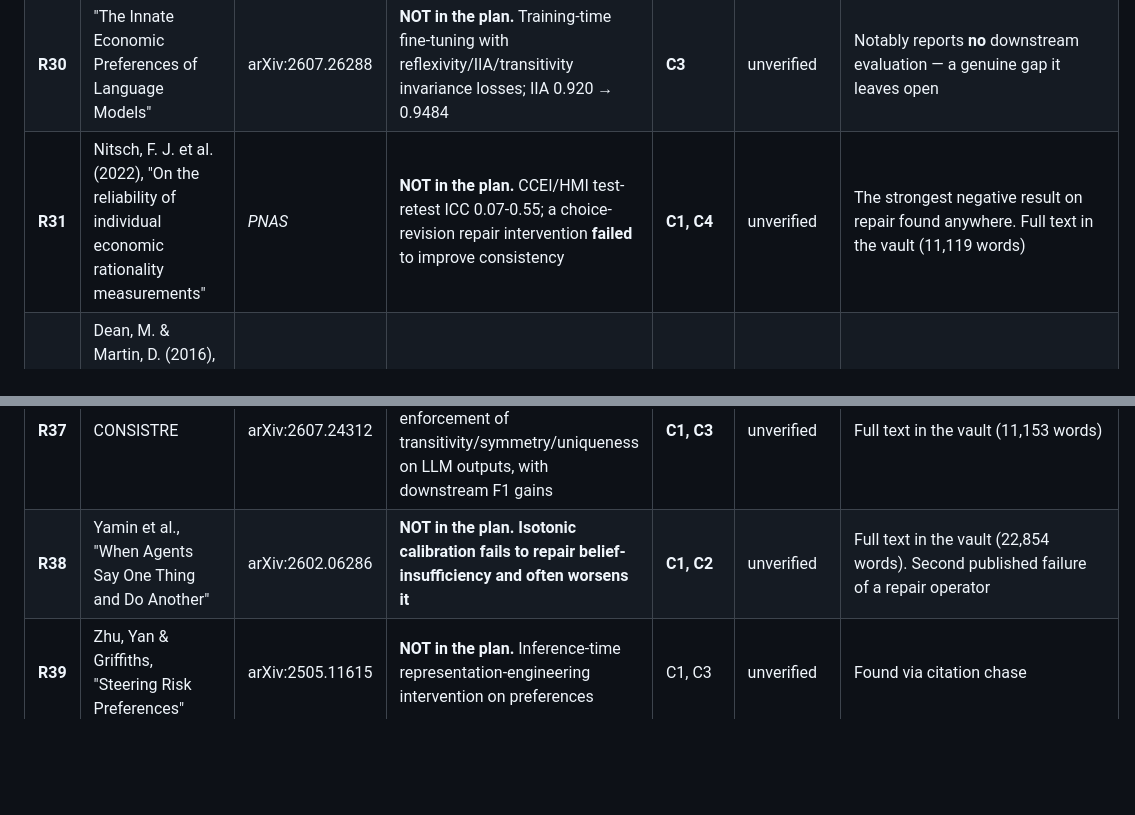
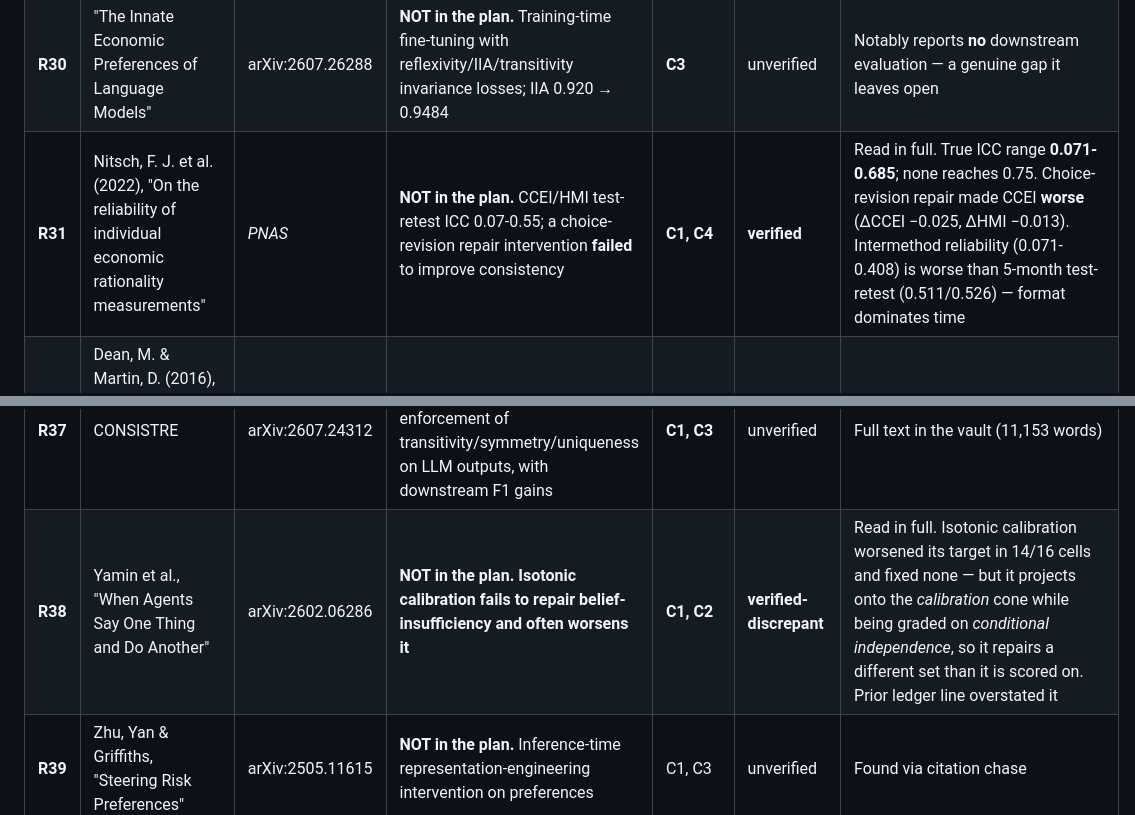
Before and after one commit to pa1aash/Pref-Repair, a Markdown page: audit/REFERENCE_LEDGER.md, 2 parts joined by grey strips. Drawn GitHub-style; blank space fills up the shorter version.

```diff
--- a/audit/REFERENCE_LEDGER.md
+++ b/audit/REFERENCE_LEDGER.md
@@ -50,13 +50,13 @@ it is never silently dropped, and never upgraded on the strength of a search-res
 | **R28** | TrustJudge | arXiv:2509.21117 | **NOT in the plan.** Inference-time correction; transitivity inconsistency 15.22% → 4.40% with accuracy gains | **C1, C3** | unverified | Full text in the vault |
 | **R29** | "Investigating Non-Transitivity in LLM-as-a-Judge" | arXiv:2502.14074 (ICML 2025) | **NOT in the plan.** Measures then corrects non-transitivity; correlation with Chatbot Arena rises | **C1, C3** | unverified | Full text in the vault |
 | **R30** | "The Innate Economic Preferences of Language Models" | arXiv:2607.26288 | **NOT in the plan.** Training-time fine-tuning with reflexivity/IIA/transitivity invariance losses; IIA 0.920 → 0.9484 | **C3** | unverified | Notably reports **no** downstream evaluation — a genuine gap it leaves open |
-| **R31** | Nitsch, F. J. et al. (2022), "On the reliability of individual economic rationality measurements" | *PNAS* | **NOT in the plan.** CCEI/HMI test-retest ICC 0.07-0.55; a choice-revision repair intervention **failed** to improve consistency | **C1, C4** | unverified | The strongest negative result on repair found anywhere. Full text in the vault (11,119 words) |
+| **R31** | Nitsch, F. J. et al. (2022), "On the reliability of individual economic rationality measurements" | *PNAS* | **NOT in the plan.** CCEI/HMI test-retest ICC 0.07-0.55; a choice-revision repair intervention **failed** to improve consistency | **C1, C4** | **verified** | Read in full. True ICC range **0.071-0.685**; none reaches 0.75. Choice-revision repair made CCEI **worse** (ΔCCEI −0.025, ΔHMI −0.013). Intermethod reliability (0.071-0.408) is worse than 5-month test-retest (0.511/0.526) — format dominates time |
 | **R32** | Dean, M. & Martin, D. (2016), "Measuring Rationality with the Minimum Cost of Revealed Preference Violations" | *REStat* | **NOT in the plan.** Conceptually closest econ work to "minimal-perturbation restoration" | S7, C1 | unverified | Abstract only; PDF fetch failed |
 | **R33** | Dziewulski, Lanier & Quah (2024), "Revealed preference and revealed preference cycles: a survey" | arXiv:2405.08459 | **NOT in the plan.** The canonical GARP/WARP/SARP survey | S7 | unverified | Full text in the vault |
 | **R34** | "Jackpot! Alignment as a Maximal Lottery" | arXiv:2501.19266 | **NOT in the plan.** Training-time RLHF replacement using maximal lotteries; robust to non-transitivity and IIA violations | C2 | unverified | Found via citation chase |
 | **R35** | Ge et al. (2024), "Axioms for AI Alignment from Human Feedback" | NeurIPS 2024 | **NOT in the plan.** Proves Bradley-Terry-Luce RLHF fails social-choice axioms | C2 | unverified | Abstract only |
 | **R36** | EcoAgent-Bench | arXiv:2608.05519 | **NOT in the plan.** Benchmark showing coherence and task success are dissociable (3.9-24.0% success vs ≤7.3% consistency) | **C2** | unverified | Directly relevant to the coherence/competence question |
 | **R37** | CONSISTRE | arXiv:2607.24312 | **NOT in the plan.** Dual-track (inference-time **and** training-time) enforcement of transitivity/symmetry/uniqueness on LLM outputs, with downstream F1 gains | **C1, C3** | unverified | Full text in the vault (11,153 words) |
-| **R38** | Yamin et al., "When Agents Say One Thing and Do Another" | arXiv:2602.06286 | **NOT in the plan.** **Isotonic calibration fails to repair belief-insufficiency and often worsens it** | **C1, C2** | unverified | Full text in the vault (22,854 words). Second published failure of a repair operator |
+| **R38** | Yamin et al., "When Agents Say One Thing and Do Another" | arXiv:2602.06286 | **NOT in the plan.** **Isotonic calibration fails to repair belief-insufficiency and often worsens it** | **C1, C2** | **verified-discrepant** | Read in full. Isotonic calibration worsened its target in 14/16 cells and fixed none — but it projects onto the *calibration* cone while being graded on *conditional independence*, so it repairs a different set than it is scored on. Prior ledger line overstated it |
 | **R39** | Zhu, Yan & Griffiths, "Steering Risk Preferences" | arXiv:2505.11615 | **NOT in the plan.** Inference-time representation-engineering intervention on preferences | C1, C3 | unverified | Found via citation chase |
 | **R40** | Zhu, Newall, Sundh, Chater & Sanborn (2022) | *Cognition* | **NOT in the plan.** Human-cognition grounding for the coherence→accuracy link | C2 | unverified | PMC8987733 |
```
Also changed, not shown: other parts of audit/REFERENCE_LEDGER.md (+14 -4 lines), audit/INSTRUMENT_CALIBRATION.md (+10 -6 lines).
